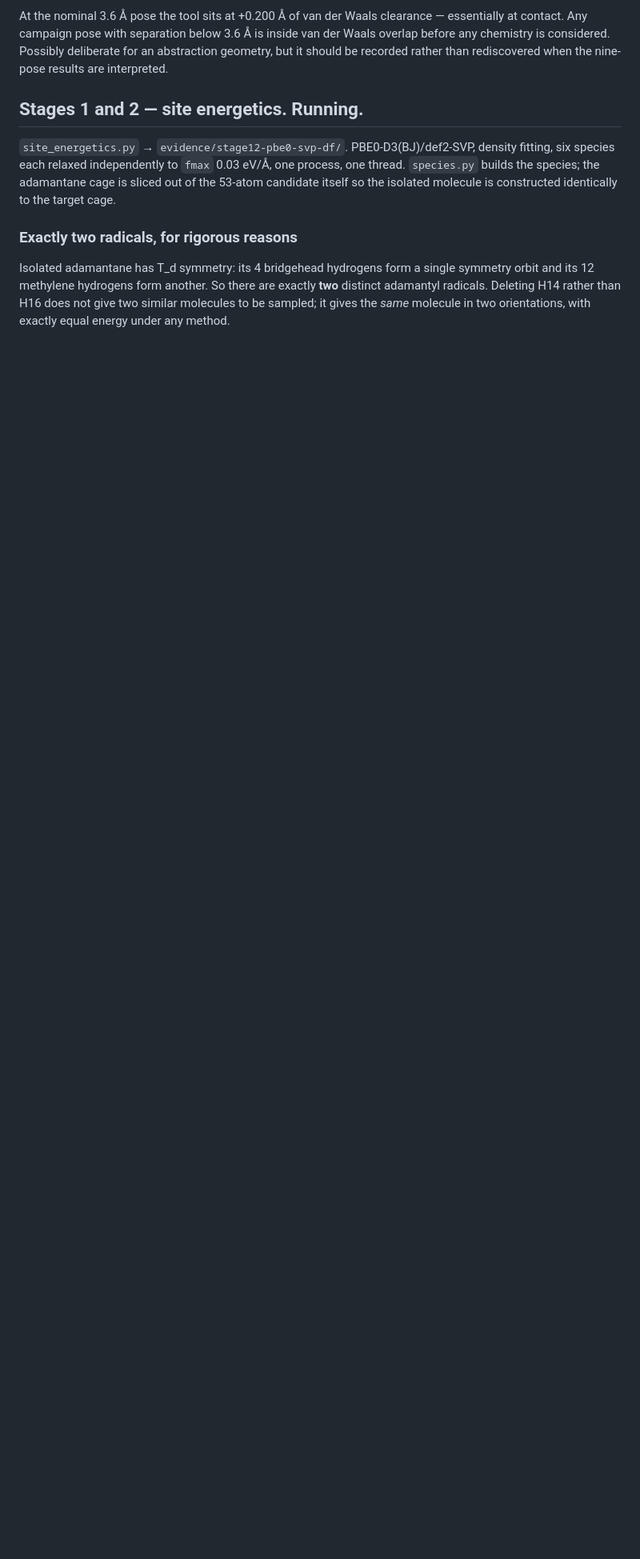
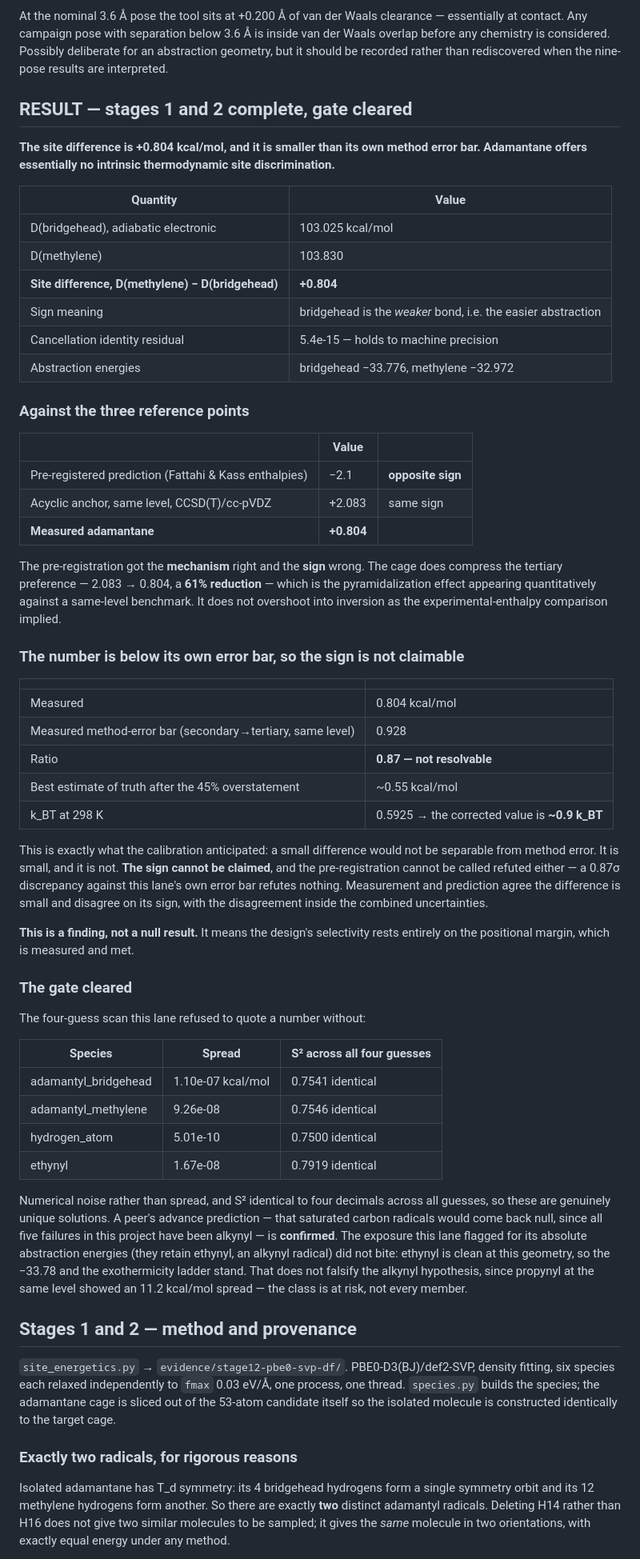
Before and after one commit to andresloak100/Molecular-nano-, a Markdown page: research/site-selectivity/README.md, the part around the change. Shown at 80% size. GitHub-like rendering; blank space fills up the shorter version.

Commit message:
Record the A1 result: no intrinsic thermodynamic site discrimination
Site difference +0.804 kcal/mol, bridgehead the weaker bond, cancellation identity
holding to 5.4e-15, gate cleared. Below its own 0.928 method-error bar at a ratio
of 0.87, so the sign is not claimable; corrected for the 45 percent overstatement
the best estimate is 0.55 kcal/mol, about 0.9 kT at room temperature.

The pre-registration got the mechanism right and the sign wrong: the cage
compresses the acyclic tertiary preference from 2.083 to 0.804, a 61 percent
reduction, which is the pyramidalization effect against a same-level benchmark,
but it does not invert. Neither is the prediction refuted -- a 0.87 sigma
discrepancy against this lane's own error bar refutes nothing.

This is a finding rather than a null result. Adamantane offers essentially no
intrinsic thermodynamic site discrimination, so the design's selectivity rests
entirely on the positional margin, which this lane measured and found met.

```diff
--- a/research/site-selectivity/README.md
+++ b/research/site-selectivity/README.md
@@ -116,7 +116,76 @@ van der Waals overlap before any chemistry is considered. Possibly deliberate
 for an abstraction geometry, but it should be recorded rather than rediscovered
 when the nine-pose results are interpreted.
 
-## Stages 1 and 2 — site energetics. Running.
+## RESULT — stages 1 and 2 complete, gate cleared
+
+**The site difference is +0.804 kcal/mol, and it is smaller than its own method
+error bar. Adamantane offers essentially no intrinsic thermodynamic site
+discrimination.**
+
+| Quantity | Value |
+|---|---|
+| D(bridgehead), adiabatic electronic | 103.025 kcal/mol |
+| D(methylene) | 103.830 |
+| **Site difference, D(methylene) − D(bridgehead)** | **+0.804** |
+| Sign meaning | bridgehead is the *weaker* bond, i.e. the easier abstraction |
+| Cancellation identity residual | 5.4e-15 — holds to machine precision |
+| Abstraction energies | bridgehead −33.776, methylene −32.972 |
+
+### Against the three reference points
+
+| | Value | |
+|---|---|---|
+| Pre-registered prediction (Fattahi & Kass enthalpies) | −2.1 | **opposite sign** |
+| Acyclic anchor, same level, CCSD(T)/cc-pVDZ | +2.083 | same sign |
+| **Measured adamantane** | **+0.804** | |
+
+The pre-registration got the **mechanism** right and the **sign** wrong. The cage
+does compress the tertiary preference — 2.083 → 0.804, a **61% reduction** — which
+is the pyramidalization effect appearing quantitatively against a same-level
+benchmark. It does not overshoot into inversion as the experimental-enthalpy
+comparison implied.
+
+### The number is below its own error bar, so the sign is not claimable
+
+| | |
+|---|---|
+| Measured | 0.804 kcal/mol |
+| Measured method-error bar (secondary→tertiary, same level) | 0.928 |
+| Ratio | **0.87 — not resolvable** |
+| Best estimate of truth after the 45% overstatement | ~0.55 kcal/mol |
+| k_BT at 298 K | 0.5925 → the corrected value is **~0.9 k_BT** |
+
+This is exactly what the calibration anticipated: a small difference would not be
+separable from method error. It is small, and it is not. **The sign cannot be
+claimed**, and the pre-registration cannot be called refuted either — a 0.87σ
+discrepancy against this lane's own error bar refutes nothing. Measurement and
+prediction agree the difference is small and disagree on its sign, with the
+disagreement inside the combined uncertainties.
+
+**This is a finding, not a null result.** It means the design's selectivity rests
+entirely on the positional margin, which is measured and met.
+
+### The gate cleared
+
+The four-guess scan this lane refused to quote a number without:
+
+| Species | Spread | S² across all four guesses |
+|---|---|---|
+| adamantyl_bridgehead | 1.10e-07 kcal/mol | 0.7541 identical |
+| adamantyl_methylene | 9.26e-08 | 0.7546 identical |
+| hydrogen_atom | 5.01e-10 | 0.7500 identical |
+| ethynyl | 1.67e-08 | 0.7919 identical |
+
+Numerical noise rather than spread, and S² identical to four decimals across all
+guesses, so these are genuinely unique solutions. A peer's advance prediction —
+that saturated carbon radicals would come back null, since all five failures in
+this project have been alkynyl — is **confirmed**. The exposure this lane flagged
+for its absolute abstraction energies (they retain ethynyl, an alkynyl radical) did
+not bite: ethynyl is clean at this geometry, so the −33.78 and the exothermicity
+ladder stand. That does not falsify the alkynyl hypothesis, since propynyl at the
+same level showed an 11.2 kcal/mol spread — the class is at risk, not every member.
+
+## Stages 1 and 2 — method and provenance
 
 `site_energetics.py` → `evidence/stage12-pbe0-svp-df/`.
 PBE0-D3(BJ)/def2-SVP, density fitting, six species each relaxed independently to
```
